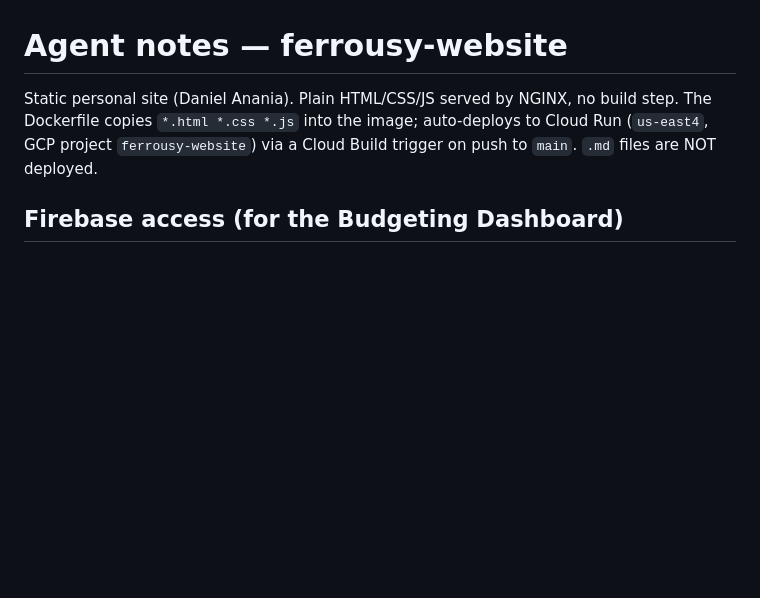
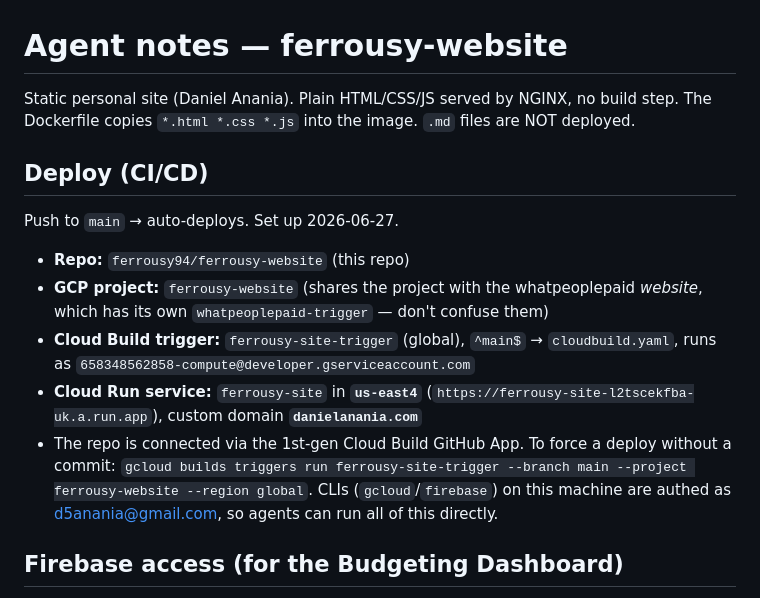
Before and after one commit to ferrousy94/ferrousy-website, a Markdown page: AGENTS.md, the part around the change. Rendered like a GitHub page; blank space fills up the shorter version.

Commit message:
Document Cloud Build auto-deploy setup in AGENTS.md
Push to main now auto-deploys via the ferrousy-site-trigger Cloud Build
trigger to the ferrousy-site Cloud Run service (us-east4).

Co-Authored-By: Claude Opus 4.8 <noreply@anthropic.com>

```diff
--- a/AGENTS.md
+++ b/AGENTS.md
@@ -1,9 +1,25 @@
 # Agent notes — ferrousy-website
 
 Static personal site (Daniel Anania). Plain HTML/CSS/JS served by NGINX, no build
-step. The Dockerfile copies `*.html *.css *.js` into the image; auto-deploys to
-Cloud Run (`us-east4`, GCP project `ferrousy-website`) via a Cloud Build trigger
-on push to `main`. `.md` files are NOT deployed.
+step. The Dockerfile copies `*.html *.css *.js` into the image. `.md` files are
+NOT deployed.
+
+## Deploy (CI/CD)
+
+Push to `main` → auto-deploys. Set up 2026-06-27.
+
+- **Repo:** `ferrousy94/ferrousy-website` (this repo)
+- **GCP project:** `ferrousy-website` (shares the project with the whatpeoplepaid
+  *website*, which has its own `whatpeoplepaid-trigger` — don't confuse them)
+- **Cloud Build trigger:** `ferrousy-site-trigger` (global), `^main$` →
+  `cloudbuild.yaml`, runs as `658348562858-compute@developer.gserviceaccount.com`
+- **Cloud Run service:** `ferrousy-site` in **`us-east4`**
+  (`https://ferrousy-site-l2tscekfba-uk.a.run.app`), custom domain
+  **`danielanania.com`**
+- The repo is connected via the 1st-gen Cloud Build GitHub App. To force a deploy
+  without a commit: `gcloud builds triggers run ferrousy-site-trigger --branch main
+  --project ferrousy-website --region global`. CLIs (`gcloud`/`firebase`) on this
+  machine are authed as d5anania@gmail.com, so agents can run all of this directly.
 
 ## Firebase access (for the Budgeting Dashboard)
 
```
